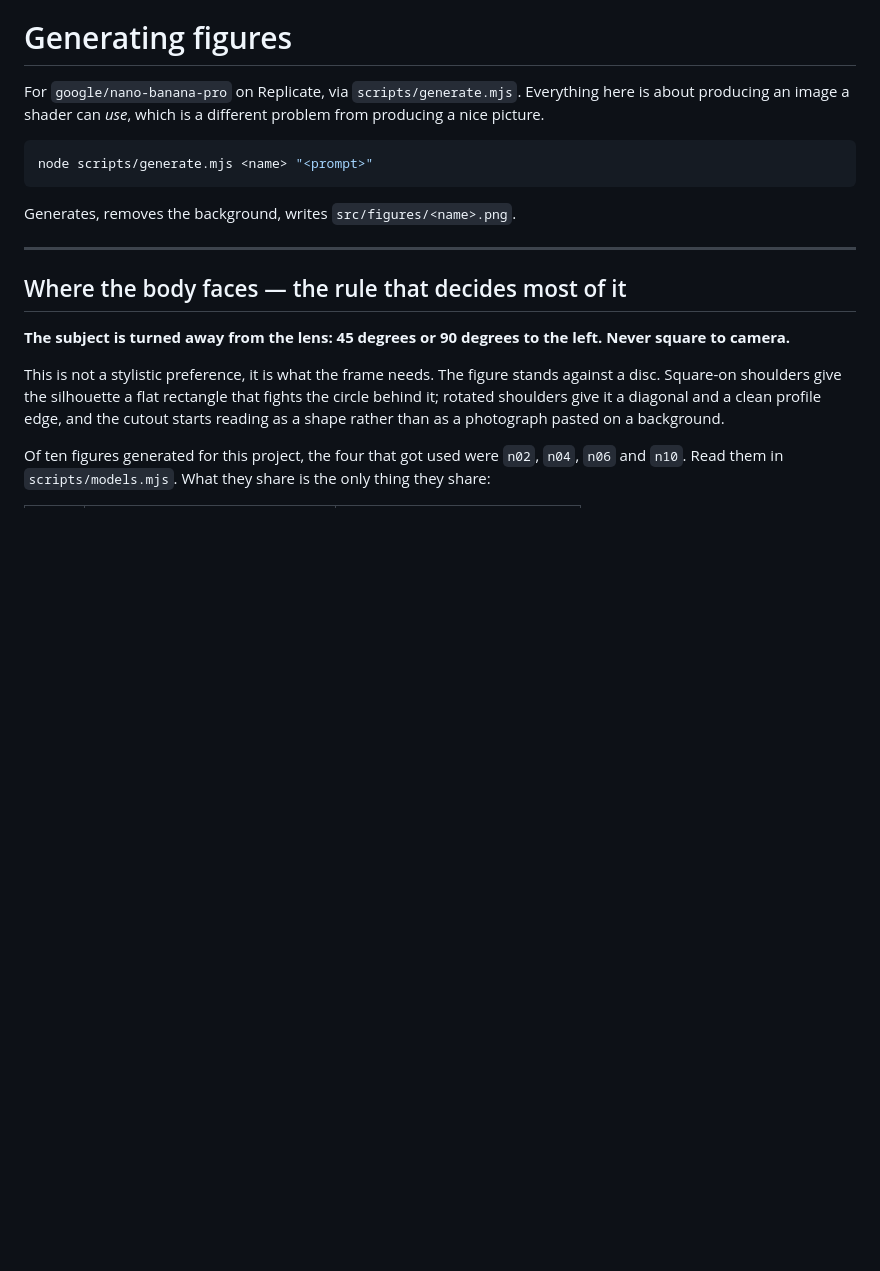
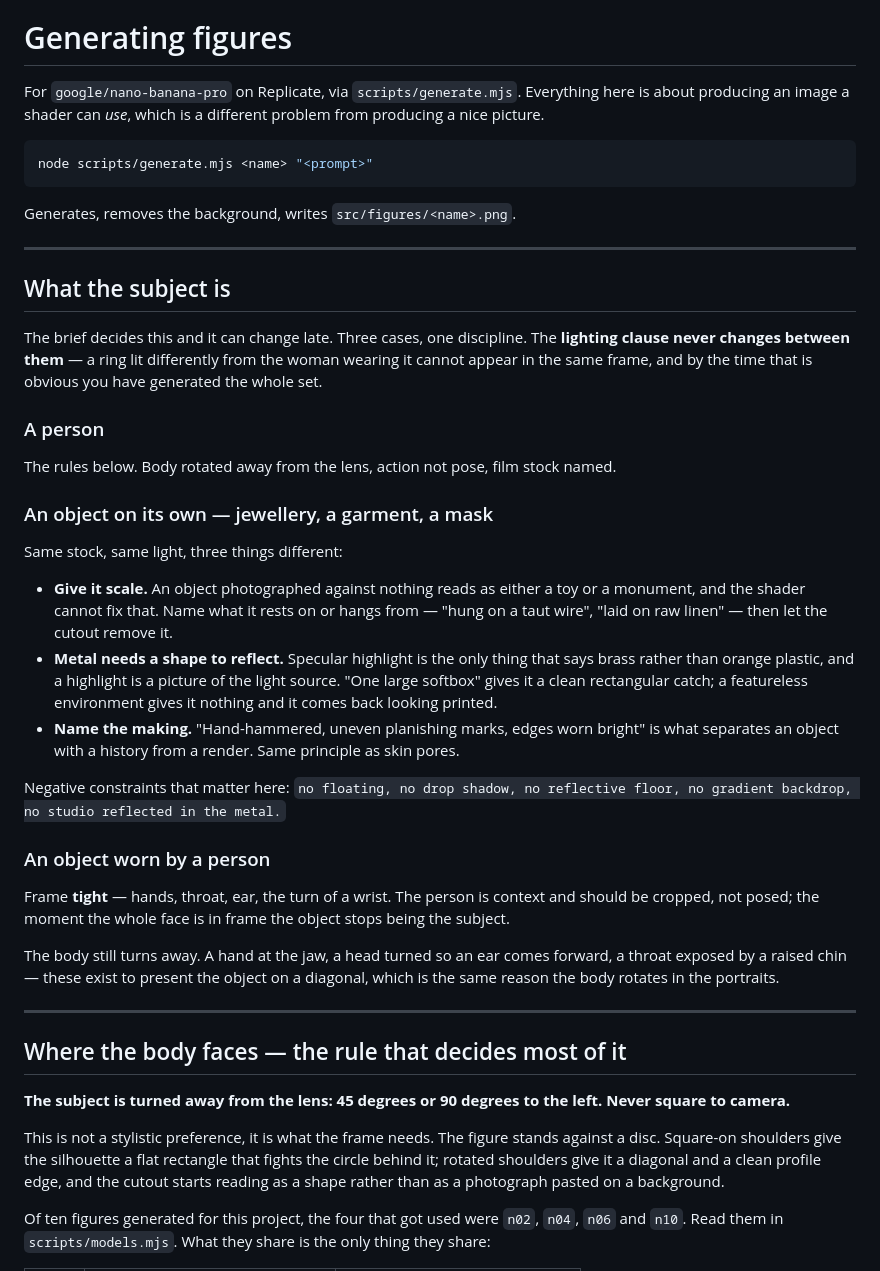
Before and after one commit to lelapinsauvage/karim-kit, a Markdown page: PROMPTING.md, the part around the change. Rendered like a GitHub page; blank space fills up the shorter version.

````diff
--- a/PROMPTING.md
+++ b/PROMPTING.md
@@ -9,6 +9,49 @@ node scripts/generate.mjs <name> "<prompt>"
 ```
 
 Generates, removes the background, writes `src/figures/<name>.png`.
+
+---
+
+## What the subject is
+
+The brief decides this and it can change late. Three cases, one discipline. The
+**lighting clause never changes between them** — a ring lit differently from the
+woman wearing it cannot appear in the same frame, and by the time that is
+obvious you have generated the whole set.
+
+### A person
+
+The rules below. Body rotated away from the lens, action not pose, film stock
+named.
+
+### An object on its own — jewellery, a garment, a mask
+
+Same stock, same light, three things different:
+
+- **Give it scale.** An object photographed against nothing reads as either a
+  toy or a monument, and the shader cannot fix that. Name what it rests on or
+  hangs from — "hung on a taut wire", "laid on raw linen" — then let the cutout
+  remove it.
+- **Metal needs a shape to reflect.** Specular highlight is the only thing that
+  says brass rather than orange plastic, and a highlight is a picture of the
+  light source. "One large softbox" gives it a clean rectangular catch; a
+  featureless environment gives it nothing and it comes back looking printed.
+- **Name the making.** "Hand-hammered, uneven planishing marks, edges worn
+  bright" is what separates an object with a history from a render. Same
+  principle as skin pores.
+
+Negative constraints that matter here: `no floating, no drop shadow, no
+reflective floor, no gradient backdrop, no studio reflected in the metal.`
+
+### An object worn by a person
+
+Frame **tight** — hands, throat, ear, the turn of a wrist. The person is context
+and should be cropped, not posed; the moment the whole face is in frame the
+object stops being the subject.
+
+The body still turns away. A hand at the jaw, a head turned so an ear comes
+forward, a throat exposed by a raised chin — these exist to present the object
+on a diagonal, which is the same reason the body rotates in the portraits.
 
 ---
 
````
Also changed, not shown: templates/project-CLAUDE.md (+38 -27 lines).
